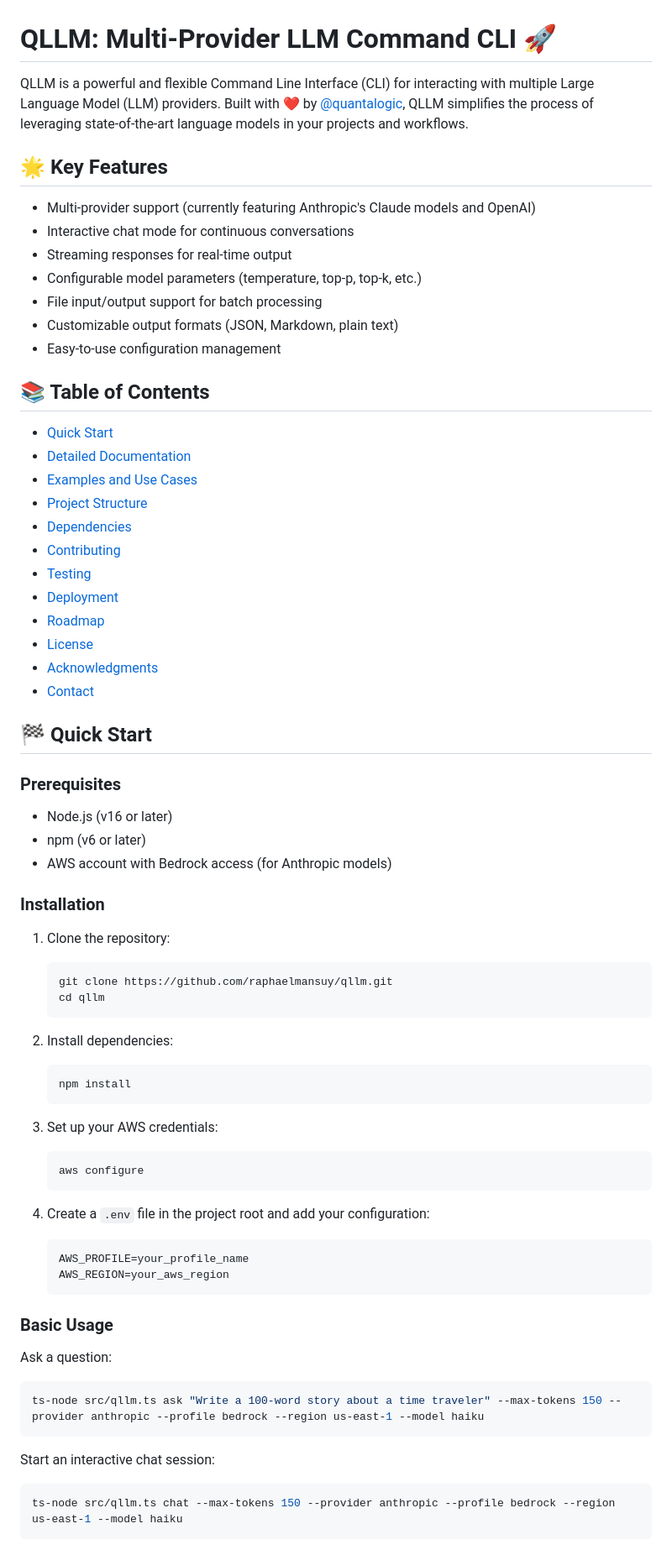
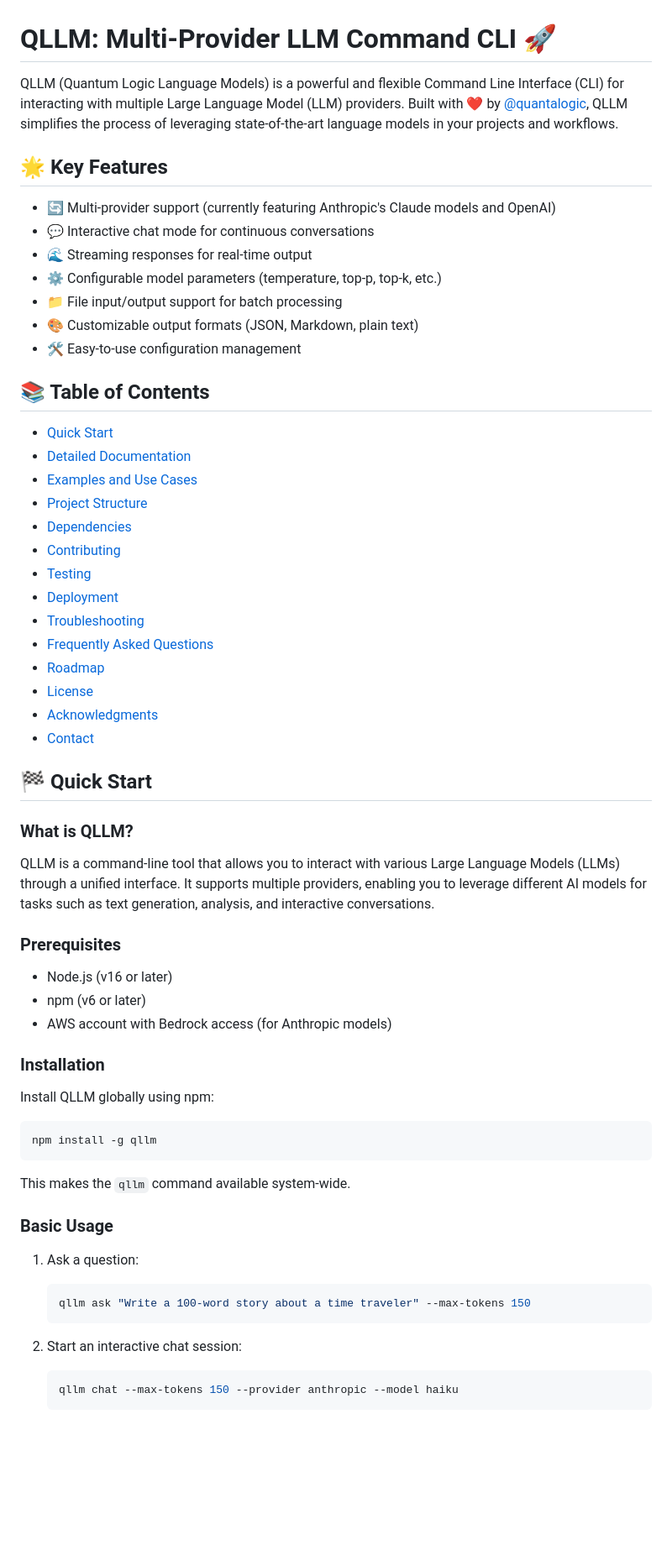
Before and after one commit to quantalogic/qllm, a Markdown page: README.md, the part around one of its changes. Shown at 84% size. Drawn GitHub-style; blank space fills up the shorter version.

````diff
--- a/README.md
+++ b/README.md
@@ -1,16 +1,16 @@
 # QLLM: Multi-Provider LLM Command CLI 🚀
 
-QLLM is a powerful and flexible Command Line Interface (CLI) for interacting with multiple Large Language Model (LLM) providers. Built with ❤️ by [@quantalogic](https://github.com/quantalogic), QLLM simplifies the process of leveraging state-of-the-art language models in your projects and workflows.
+QLLM (Quantum Logic Language Models) is a powerful and flexible Command Line Interface (CLI) for interacting with multiple Large Language Model (LLM) providers. Built with ❤️ by [@quantalogic](https://github.com/quantalogic), QLLM simplifies the process of leveraging state-of-the-art language models in your projects and workflows.
 
 ## 🌟 Key Features
 
-- Multi-provider support (currently featuring Anthropic's Claude models and OpenAI)
-- Interactive chat mode for continuous conversations
-- Streaming responses for real-time output
-- Configurable model parameters (temperature, top-p, top-k, etc.)
-- File input/output support for batch processing
-- Customizable output formats (JSON, Markdown, plain text)
-- Easy-to-use configuration management
+- 🔄 Multi-provider support (currently featuring Anthropic's Claude models and OpenAI)
+- 💬 Interactive chat mode for continuous conversations
+- 🌊 Streaming responses for real-time output
+- ⚙️ Configurable model parameters (temperature, top-p, top-k, etc.)
+- 📁 File input/output support for batch processing
+- 🎨 Customizable output formats (JSON, Markdown, plain text)
+- 🛠️ Easy-to-use configuration management
 
 ## 📚 Table of Contents
 
@@ -22,12 +22,18 @@ QLLM is a powerful and flexible Command Line Interface (CLI) for interacting wit
 - [Contributing](#-contributing)
 - [Testing](#-testing)
 - [Deployment](#-deployment)
+- [Troubleshooting](#-troubleshooting)
+- [Frequently Asked Questions](#-frequently-asked-questions)
 - [Roadmap](#-roadmap)
 - [License](#-license)
 - [Acknowledgments](#-acknowledgments)
 - [Contact](#-contact)
 
 ## 🏁 Quick Start
+
+### What is QLLM?
+
+QLLM is a command-line tool that allows you to interact with various Large Language Models (LLMs) through a unified interface. It supports multiple providers, enabling you to leverage different AI models for tasks such as text generation, analysis, and interactive conversations.
 
 ### Prerequisites
 
@@ -37,37 +43,23 @@ QLLM is a powerful and flexible Command Line Interface (CLI) for interacting wit
 
 ### Installation
 
-1. Clone the repository:
-   ```bash
-   git clone https://github.com/raphaelmansuy/qllm.git
-   cd qllm
-   ```
+Install QLLM globally using npm:
 
-2. Install dependencies:
-   ```bash
-   npm install
-   ```
+```bash
+npm install -g qllm
+```
 
-3. Set up your AWS credentials:
-   ```bash
-   aws configure
-   ```
-
-4. Create a `.env` file in the project root and add your configuration:
-   ```
-   AWS_PROFILE=your_profile_name
-   AWS_REGION=your_aws_region
-   ```
+This makes the `qllm` command available system-wide.
 
 ### Basic Usage
 
-Ask a question:
-```bash
-ts-node src/qllm.ts ask "Write a 100-word story about a time traveler" --max-tokens 150 --provider anthropic --profile bedrock --region us-east-1 --model haiku
-```
+1. Ask a question:
+   ```bash
+   qllm ask "Write a 100-word story about a time traveler" --max-tokens 150
+   ```
 
-Start an interactive chat session:
-```bash
-ts-node src/qllm.ts chat --max-tokens 150 --provider anthropic --profile bedrock --region us-east-1 --model haiku
-```
+2. Start an interactive chat session:
+   ```bash
+   qllm chat --max-tokens 150 --provider anthropic --model haiku
+   ```
 
````
Also changed, not shown: other parts of README.md (+103 -44 lines).
